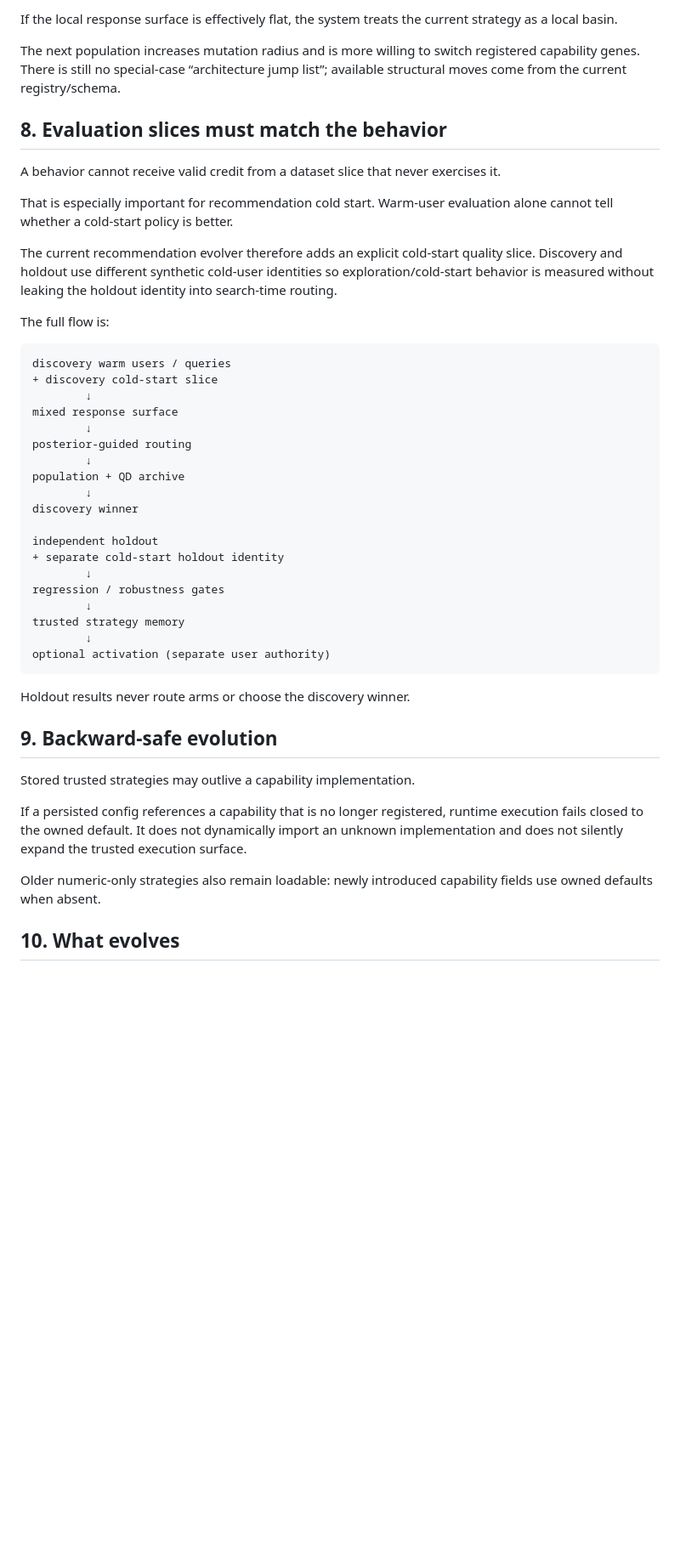
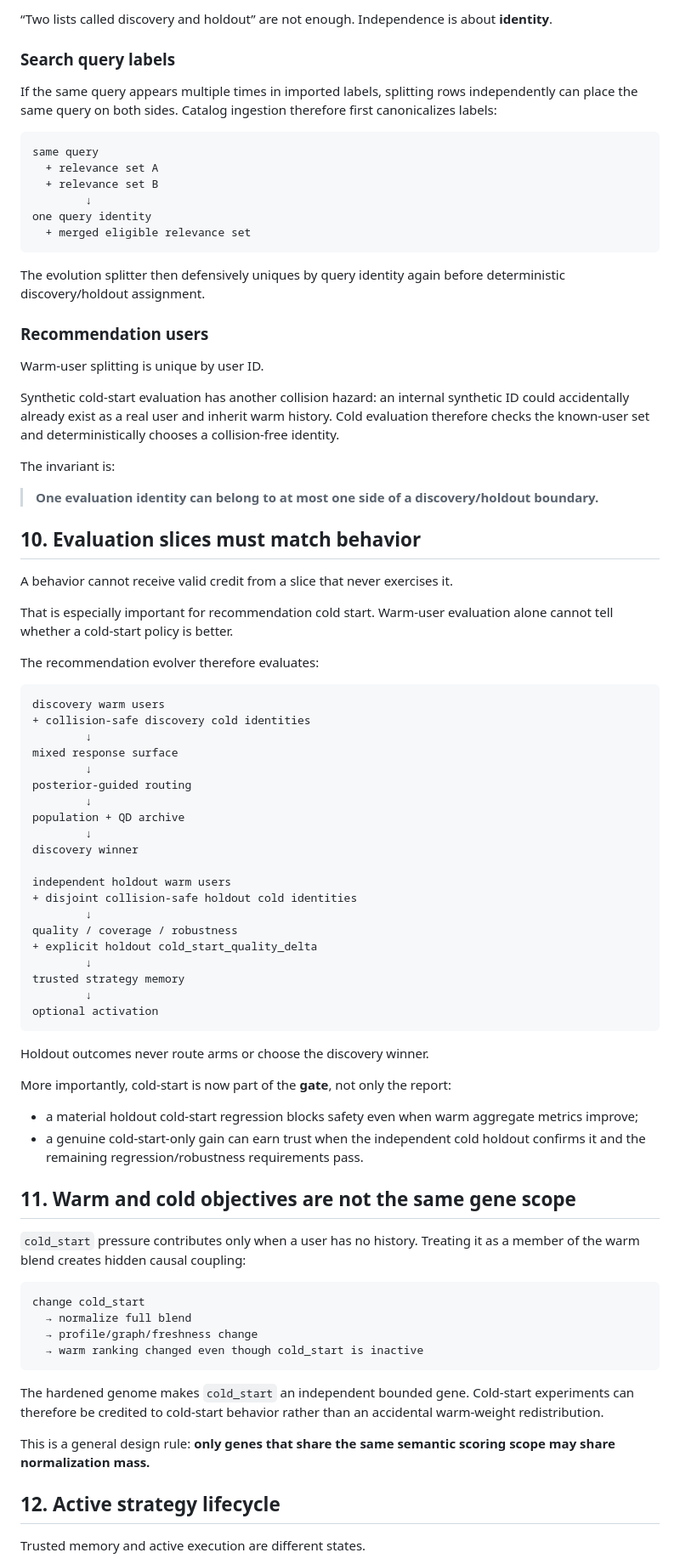
Before and after one commit to jiaweine/recsys-harness, a Markdown page: docs/VERTICAL_EVOLUTION.md, the part around one of its changes. Shown at 85% size. GitHub-like rendering; blank space fills up the shorter version.

Commit message:
Document hardened vertical evolution semantics

````diff
--- a/docs/VERTICAL_EVOLUTION.md
+++ b/docs/VERTICAL_EVOLUTION.md
@@ -239,21 +290,42 @@ This keeps structural diversity without turning memory into an unbounded experim
 
-If the local response surface is effectively flat, the system treats the current strategy as a local basin.
+“Two lists called discovery and holdout” are not enough. Independence is about **identity**.
 
-The next population increases mutation radius and is more willing to switch registered capability genes. There is still no special-case “architecture jump list”; available structural moves come from the current registry/schema.
+### Search query labels
 
-## 8. Evaluation slices must match the behavior
+If the same query appears multiple times in imported labels, splitting rows independently can place the same query on both sides. Catalog ingestion therefore first canonicalizes labels:
 
-A behavior cannot receive valid credit from a dataset slice that never exercises it.
+```text
+same query
+  + relevance set A
+  + relevance set B
+        ↓
+one query identity
+  + merged eligible relevance set
+```
+
+The evolution splitter then defensively uniques by query identity again before deterministic discovery/holdout assignment.
+
+### Recommendation users
+
+Warm-user splitting is unique by user ID.
+
+Synthetic cold-start evaluation has another collision hazard: an internal synthetic ID could accidentally already exist as a real user and inherit warm history. Cold evaluation therefore checks the known-user set and deterministically chooses a collision-free identity.
+
+The invariant is:
+
+> **One evaluation identity can belong to at most one side of a discovery/holdout boundary.**
+
+## 10. Evaluation slices must match behavior
+
+A behavior cannot receive valid credit from a slice that never exercises it.
 
 That is especially important for recommendation cold start. Warm-user evaluation alone cannot tell whether a cold-start policy is better.
 
-The current recommendation evolver therefore adds an explicit cold-start quality slice. Discovery and holdout use different synthetic cold-user identities so exploration/cold-start behavior is measured without leaking the holdout identity into search-time routing.
-
-The full flow is:
+The recommendation evolver therefore evaluates:
 
 ```text
-discovery warm users / queries
-+ discovery cold-start slice
+discovery warm users
++ collision-safe discovery cold identities
         ↓
 mixed response surface
         ↓
@@ -263,24 +335,40 @@ population + QD archive
         ↓
 discovery winner
 
-independent holdout
-+ separate cold-start holdout identity
+independent holdout warm users
++ disjoint collision-safe holdout cold identities
         ↓
-regression / robustness gates
+quality / coverage / robustness
++ explicit holdout cold_start_quality_delta
         ↓
 trusted strategy memory
         ↓
-optional activation (separate user authority)
+optional activation
 ```
 
-Holdout results never route arms or choose the discovery winner.
+Holdout outcomes never route arms or choose the discovery winner.
 
-## 9. Backward-safe evolution
+More importantly, cold-start is now part of the **gate**, not only the report:
 
-Stored trusted strategies may outlive a capability implementation.
+- a material holdout cold-start regression blocks safety even when warm aggregate metrics improve;
+- a genuine cold-start-only gain can earn trust when the independent cold holdout confirms it and the remaining regression/robustness requirements pass.
 
-If a persisted config references a capability that is no longer registered, runtime execution fails closed to the owned default. It does not dynamically import an unknown implementation and does not silently expand the trusted execution surface.
+## 11. Warm and cold objectives are not the same gene scope
 
-Older numeric-only strategies also remain loadable: newly introduced capability fields use owned defaults when absent.
+`cold_start` pressure contributes only when a user has no history. Treating it as a member of the warm blend creates hidden causal coupling:
 
-## 10. What evolves
+```text
+change cold_start
+  → normalize full blend
+  → profile/graph/freshness change
+  → warm ranking changed even though cold_start is inactive
+```
+
+The hardened genome makes `cold_start` an independent bounded gene. Cold-start experiments can therefore be credited to cold-start behavior rather than an accidental warm-weight redistribution.
+
+This is a general design rule: **only genes that share the same semantic scoring scope may share normalization mass.**
+
+## 12. Active strategy lifecycle
+
+Trusted memory and active execution are different states.
+
````
Also changed, not shown: other parts of docs/VERTICAL_EVOLUTION.md (+128 -38 lines).
